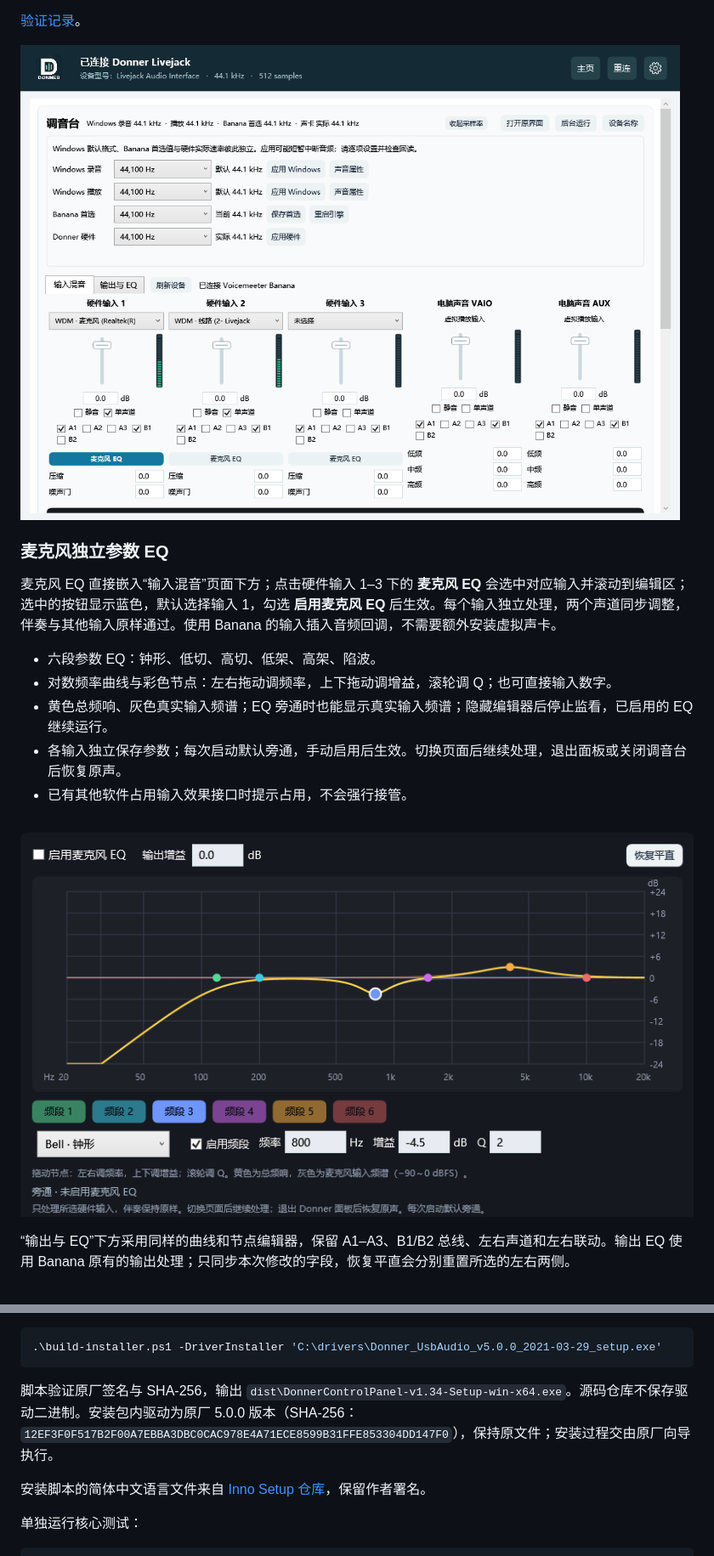
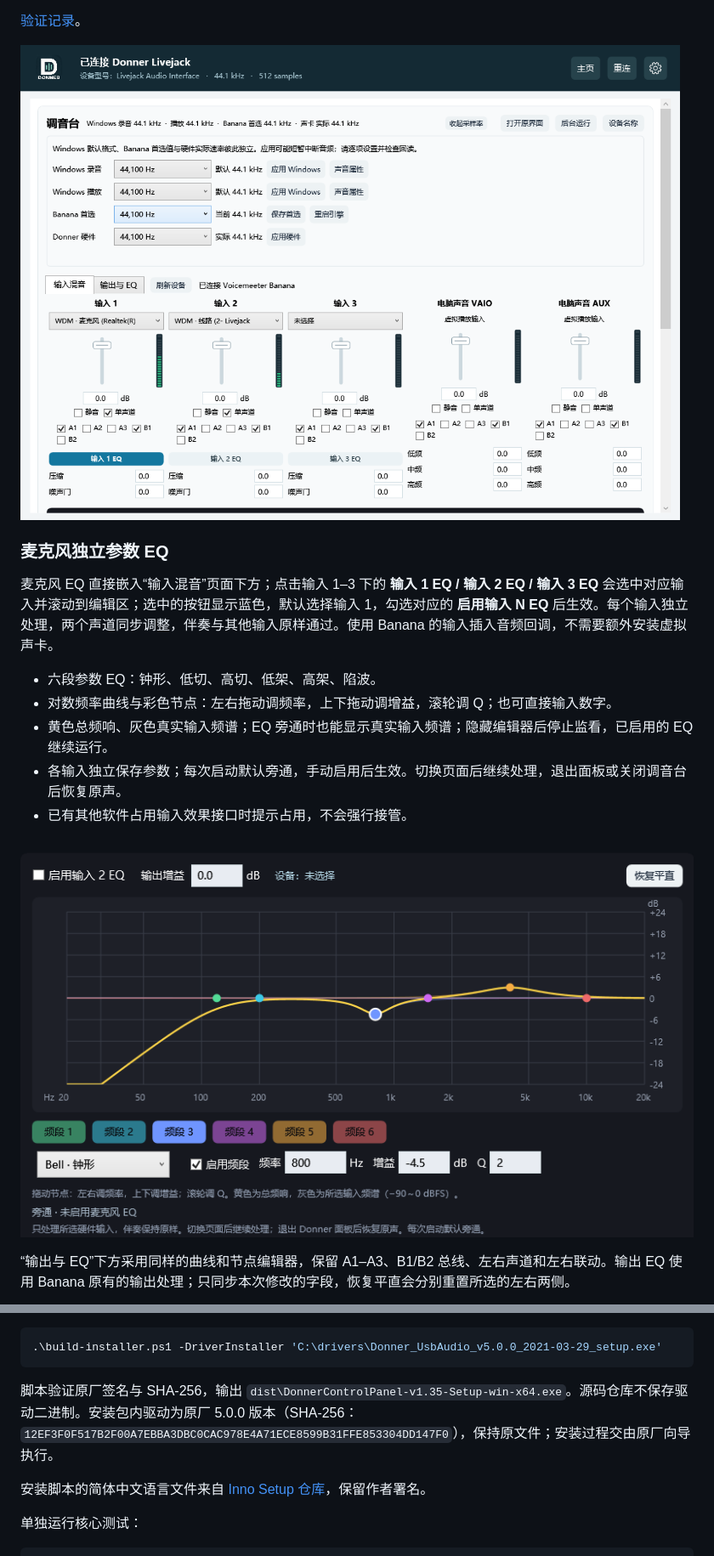
Before and after one commit to topsai/donner-livejack-control-panel, a Markdown page: README.md, 2 parts joined by grey strips. Shown at 85% size. Drawn GitHub-style; pictures changed too: docs/images/microphone-eq.png, docs/images/mixer-rates.png.

````diff
--- a/README.md
+++ b/README.md
@@ -55,7 +55,7 @@ Banana 接管 Livejack 输出时，主页从实际对应的 A1/A2/A3 总线读
 
 ### 麦克风独立参数 EQ
 
-麦克风 EQ 直接嵌入“输入混音”页面下方；点击硬件输入 1–3 下的 **麦克风 EQ** 会选中对应输入并滚动到编辑区；选中的按钮显示蓝色，默认选择输入 1，勾选 **启用麦克风 EQ** 后生效。每个输入独立处理，两个声道同步调整，伴奏与其他输入原样通过。使用 Banana 的输入插入音频回调，不需要额外安装虚拟声卡。
+麦克风 EQ 直接嵌入“输入混音”页面下方；点击输入 1–3 下的 **输入 1 EQ / 输入 2 EQ / 输入 3 EQ** 会选中对应输入并滚动到编辑区；选中的按钮显示蓝色，默认选择输入 1，勾选对应的 **启用输入 N EQ** 后生效。每个输入独立处理，两个声道同步调整，伴奏与其他输入原样通过。使用 Banana 的输入插入音频回调，不需要额外安装虚拟声卡。
 
 - 六段参数 EQ：钟形、低切、高切、低架、高架、陷波。
 - 对数频率曲线与彩色节点：左右拖动调频率，上下拖动调增益，滚轮调 Q；也可直接输入数字。
@@ -133,7 +133,7 @@ Banana 接管 Livejack 输出时，主页从实际对应的 A1/A2/A3 总线读
 .\build-installer.ps1 -DriverInstaller 'C:\drivers\Donner_UsbAudio_v5.0.0_2021-03-29_setup.exe'
 ```
 
-脚本验证原厂签名与 SHA-256，输出 `dist\DonnerControlPanel-v1.34-Setup-win-x64.exe`。源码仓库不保存驱动二进制。安装包内驱动为原厂 5.0.0 版本（SHA-256：`12EF3F0F517B2F00A7EBBA3DBC0CAC978E4A71ECE8599B31FFE853304DD147F0`），保持原文件；安装过程交由原厂向导执行。
+脚本验证原厂签名与 SHA-256，输出 `dist\DonnerControlPanel-v1.35-Setup-win-x64.exe`。源码仓库不保存驱动二进制。安装包内驱动为原厂 5.0.0 版本（SHA-256：`12EF3F0F517B2F00A7EBBA3DBC0CAC978E4A71ECE8599B31FFE853304DD147F0`），保持原文件；安装过程交由原厂向导执行。
 
 安装脚本的简体中文语言文件来自 [Inno Setup 仓库](https://github.com/jrsoftware/issrc/blob/main/Files/Languages/ChineseSimplified.isl)，保留作者署名。
 
````
Also changed, not shown: other parts of README.md (+4 -4 lines), docs/mixer.md (+3 -0 lines), docs/images/mixer-eq.png, docs/images/mixer-inputs.png, 9 other files.
